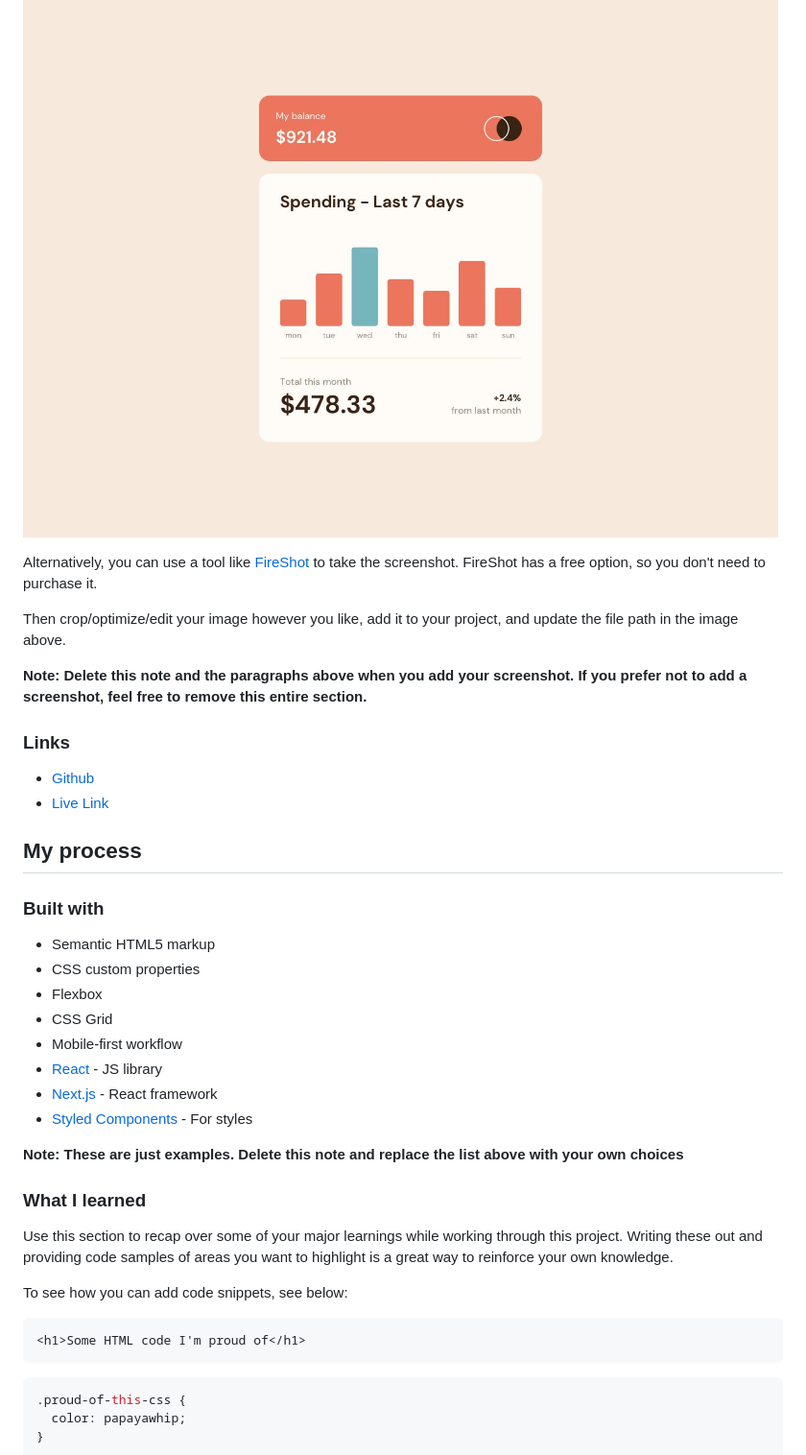
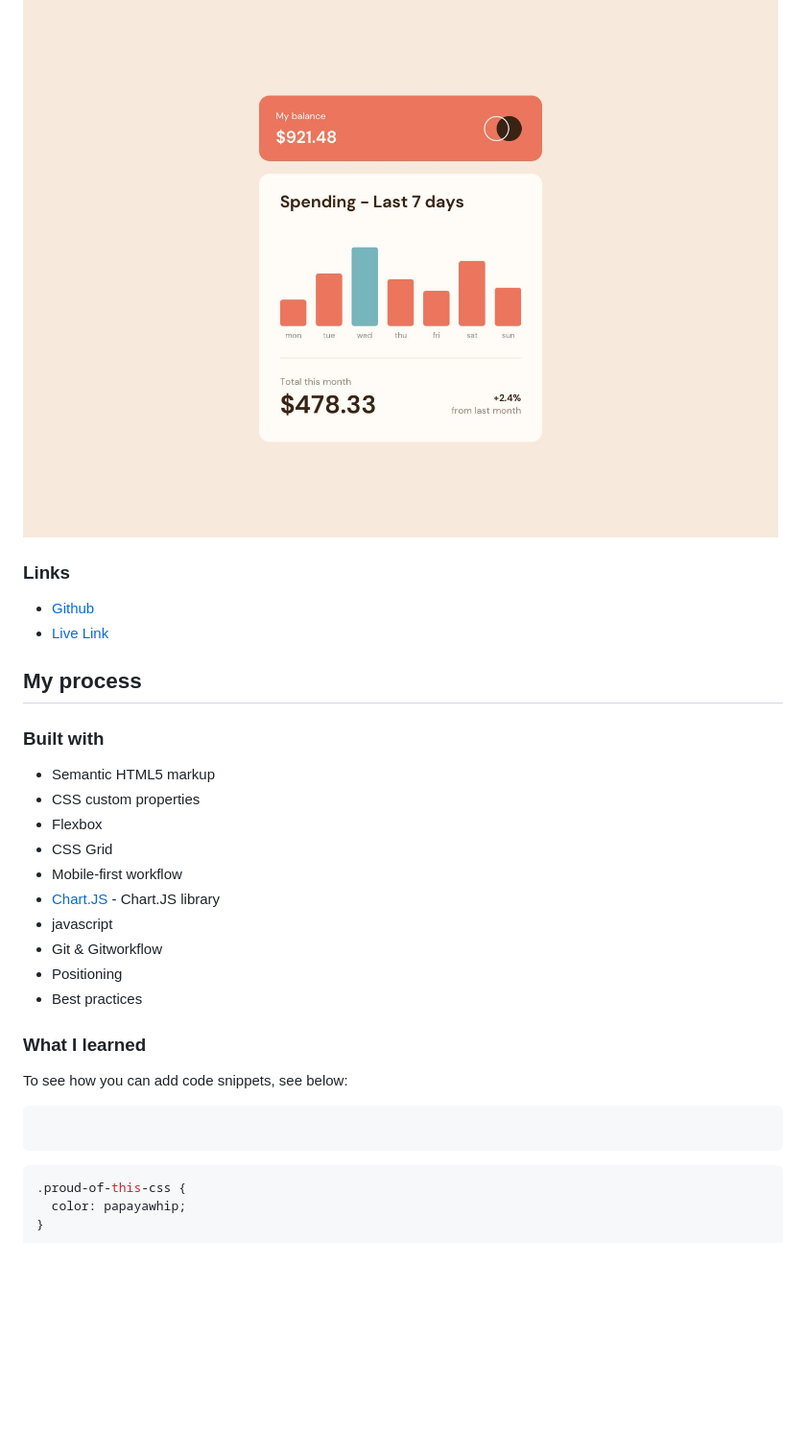
Before and after one commit to Have-Samuel/expenses-chart-component, a Markdown page: README.md, the part around one of its changes. Shown at 96% size. GitHub-like rendering; blank space fills up the shorter version.

````diff
--- a/README.md
+++ b/README.md
@@ -36,14 +36,6 @@ Users should be able to:
 ### Desktop
 ![](./design/desktop-design.jpg)
 
-
-
-Alternatively, you can use a tool like [FireShot](https://getfireshot.com/) to take the screenshot. FireShot has a free option, so you don't need to purchase it.
-
-Then crop/optimize/edit your image however you like, add it to your project, and update the file path in the image above.
-
-**Note: Delete this note and the paragraphs above when you add your screenshot. If you prefer not to add a screenshot, feel free to remove this entire section.**
-
 ### Links
 
 - [Github](https://github.com/Have-Samuel/expenses-chart-component)
@@ -58,20 +50,18 @@ Then crop/optimize/edit your image however you like, add it to your project, and
 - Flexbox
 - CSS Grid
 - Mobile-first workflow
-- [React](https://reactjs.org/) - JS library
-- [Next.js](https://nextjs.org/) - React framework
-- [Styled Components](https://styled-components.com/) - For styles
-
-**Note: These are just examples. Delete this note and replace the list above with your own choices**
+- [Chart.JS](https://www.chartjs.org/docs/latest/) - Chart.JS library
+- javascript
+- Git & Gitworkflow
+- Positioning
+- Best practices
 
 ### What I learned
-
-Use this section to recap over some of your major learnings while working through this project. Writing these out and providing code samples of areas you want to highlight is a great way to reinforce your own knowledge.
 
 To see how you can add code snippets, see below:
 
 ```html
-<h1>Some HTML code I'm proud of</h1>
+
 ```
 ```css
 .proud-of-this-css {
````
Also changed, not shown: other parts of README.md (+71 -3 lines).
